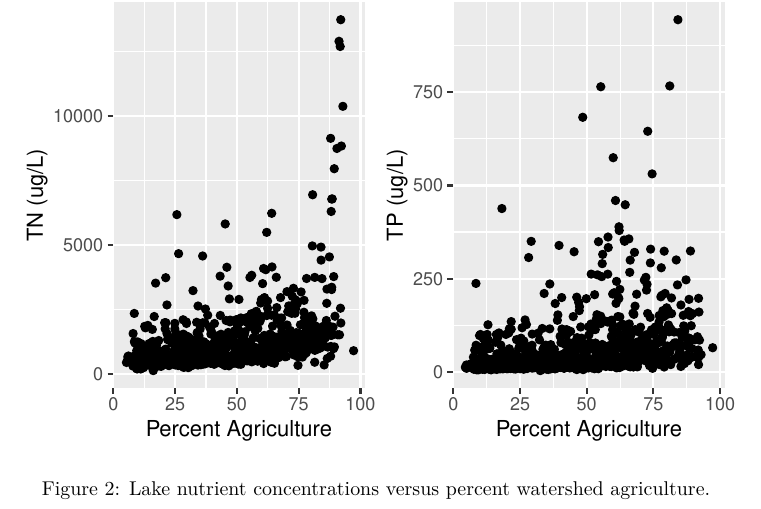
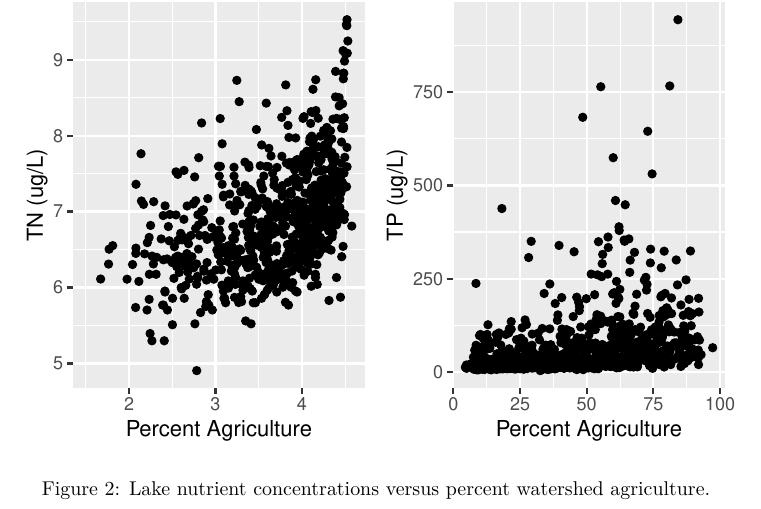
Before and after one commit to CNHLakes/beyond_land_use, an R Markdown document (manuscript/appendix.Rmd): part of page 4 of 7, cut at the place of the change. Rendered offline with R 4.5, knitr and Pandoc, then LaTeX, with nearby package versions; some code elsewhere in the file could not run offline.

Commit message:
explore data vs predicted plots

````diff
--- a/manuscript/appendix.Rmd
+++ b/manuscript/appendix.Rmd
@@ -57,9 +57,25 @@ knitr::kable('', col.names = NULL, caption = "CDL category definitions. See code
 ```{r ag-scatter, fig.cap="Lake nutrient concentrations versus percent watershed agriculture.", fig.width = 5, fig.height = 3.2, warning=FALSE, message=FALSE}
 dt <- readRDS("../data/dt.rds")
 
+# fit_tn      <- lm(log(tn) ~ log(ag), data = dt)
+# fit_tn_pred <- data.frame(tn = fit_tn$model$`log(tn)`,
+#                           tn_pred = fit_tn$fitted.values,
+#                           stringsAsFactors = FALSE)
+# ggplot(data = fit_tn_pred) +
+#   geom_point(aes(x = tn, y = tn_pred)) +
+#   geom_abline(slope = 1)
+#
+# fit_tp      <- lm(log(tp) ~ log(ag), data = dt)
+# fit_tp_pred <- data.frame(tp = fit_tp$model$`log(tp)`,
+#                           tp_pred = fit_tp$fitted.values,
+#                           stringsAsFactors = FALSE)
+# ggplot(data = fit_tp_pred) +
+#   geom_point(aes(x = tp, y = tp_pred)) +
+#   geom_abline(slope = 1)
+
 cowplot::plot_grid(
 ggplot(data = dt) +
-  geom_point(aes(x = ag, y = tn)) +
+  geom_point(aes(x = log(ag), y = log(tn))) +
   ylab("TN (ug/L)") +
   xlab("Percent Agriculture"),
 ggplot(data = dt) +
````
